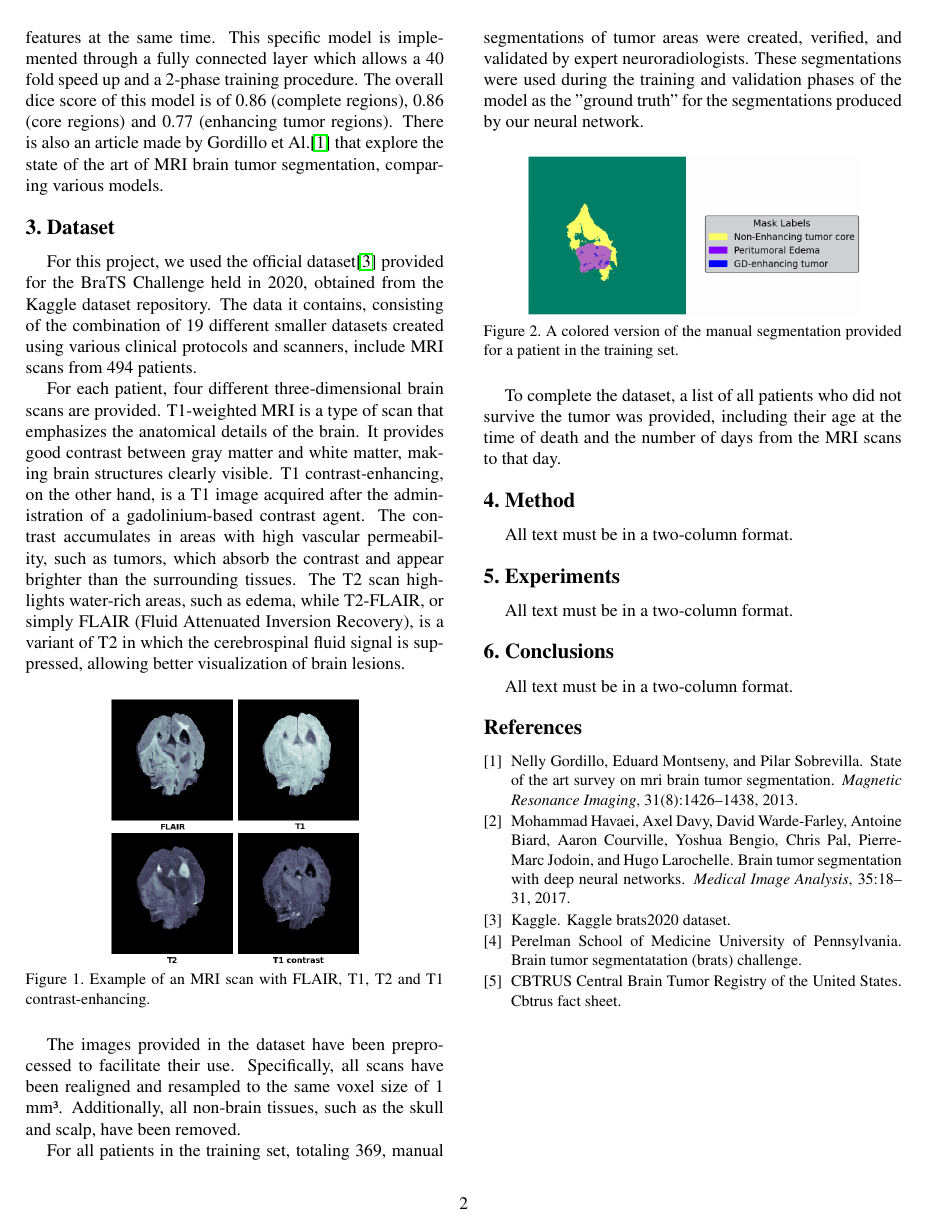
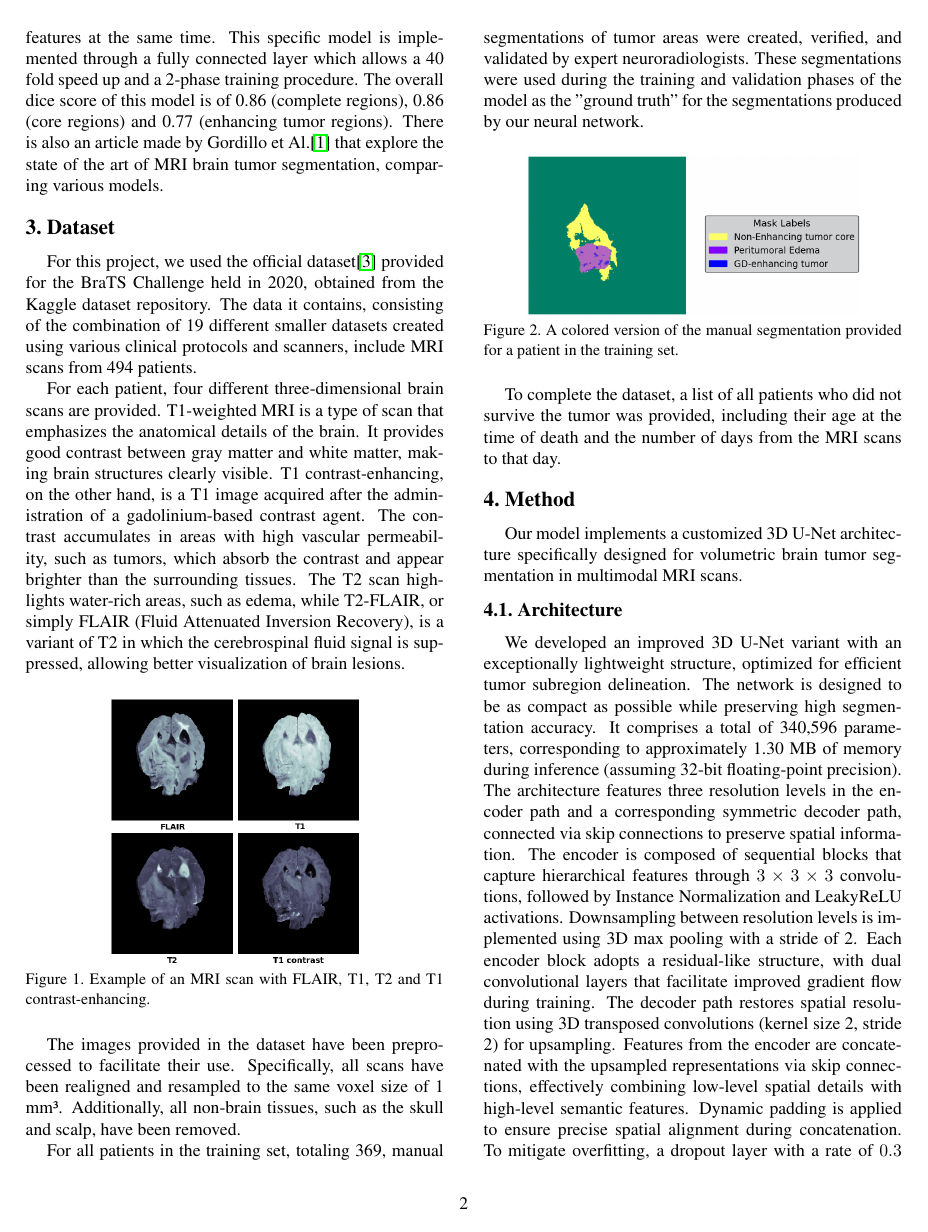
Before and after one commit to dugoalberto/Tumor_Segmentation, a LaTeX paper (egpaper_final.tex): page 2 of 2 before the commit and page 2 of 3 after it. Compiled offline with pdfLaTeX.

Commit message:
aggiunta architettura

```diff
--- a/egpaper_final.tex
+++ b/egpaper_final.tex
@@ -105,6 +105,12 @@ For all patients in the training set, totaling 369, manual segmentations of tumo
 To complete the dataset, a list of all patients who did not survive the tumor was provided, including their age at the time of death and the number of days from the MRI scans to that day.
 
 %-------------------------------------------------------------------------
+
 \section{Method}
+Our model implements a customized 3D U-Net architecture specifically designed for volumetric brain tumor segmentation in multimodal MRI scans.
 
-All text must be in a two-column format.
+\subsection{Architecture}
+We developed an improved 3D U-Net variant with an exceptionally lightweight structure, optimized for efficient tumor subregion delineation. The network is designed to be as compact as possible while preserving high segmentation accuracy. It comprises a total of 340,596 parameters, corresponding to approximately 1.30 MB of memory during inference (assuming 32-bit floating-point precision).
+The architecture features three resolution levels in the encoder path and a corresponding symmetric decoder path, connected via skip connections to preserve spatial information. The encoder is composed of sequential blocks that capture hierarchical features through $3\times3\times3$ convolutions, followed by Instance Normalization and LeakyReLU activations. Downsampling between resolution levels is implemented using 3D max pooling with a stride of 2.
+Each encoder block adopts a residual-like structure, with dual convolutional layers that facilitate improved gradient flow during training. The decoder path restores spatial resolution using 3D transposed convolutions (kernel size 2, stride 2) for upsampling. Features from the encoder are concatenated with the upsampled representations via skip connections, effectively combining low-level spatial details with high-level semantic features. Dynamic padding is applied to ensure precise spatial alignment during concatenation.
+To mitigate overfitting, a dropout layer with a rate of $0.3$ is inserted prior to the final $1\times1\times1$ convolutional layer, which maps feature representations to the output segmentation classes. Model weights are initialized using Kaiming initialization, which is well-suited for networks employing LeakyReLU activations.
```
Also changed, not shown: egpaper_final.pdf, egpaper_final.tex (14 more changed lines).
